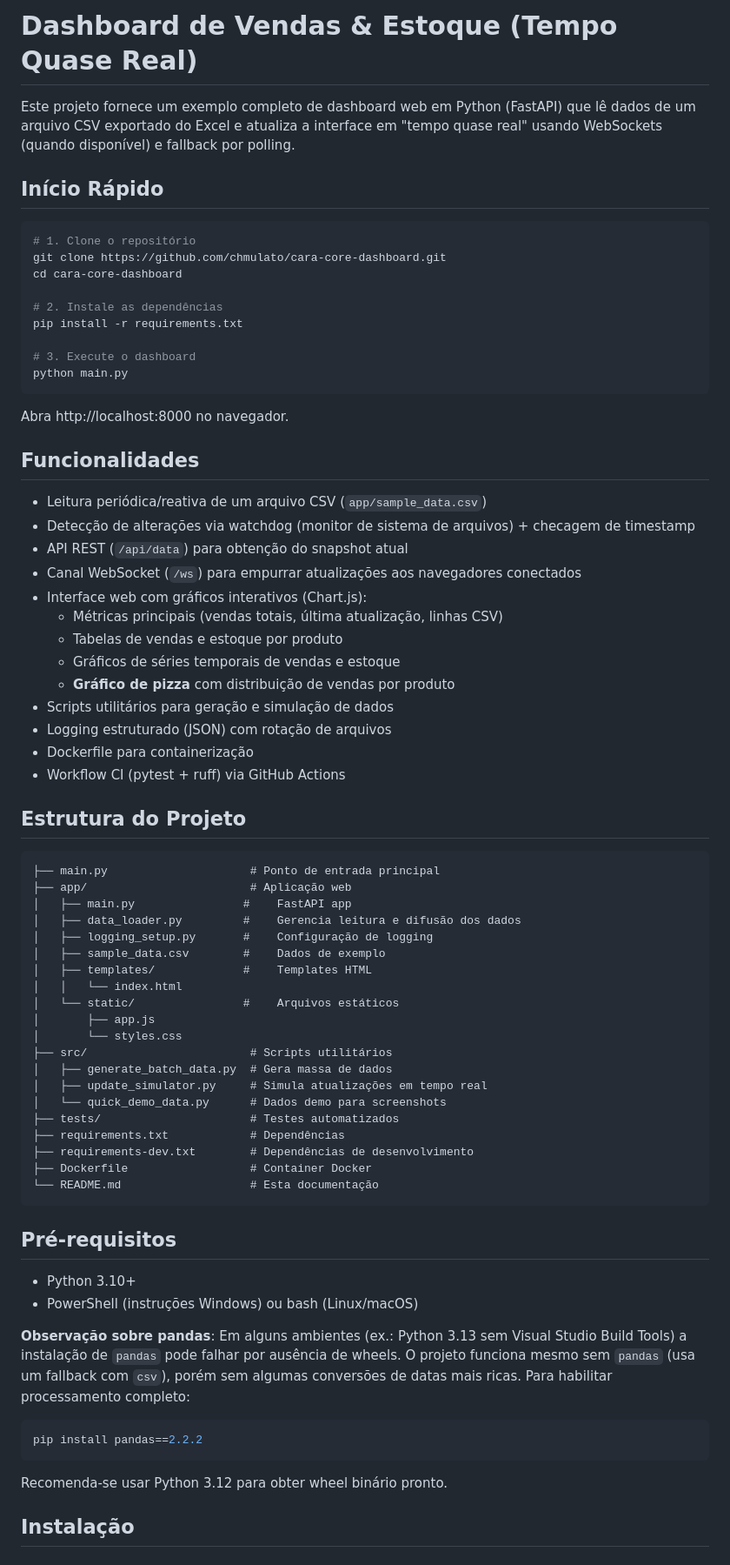
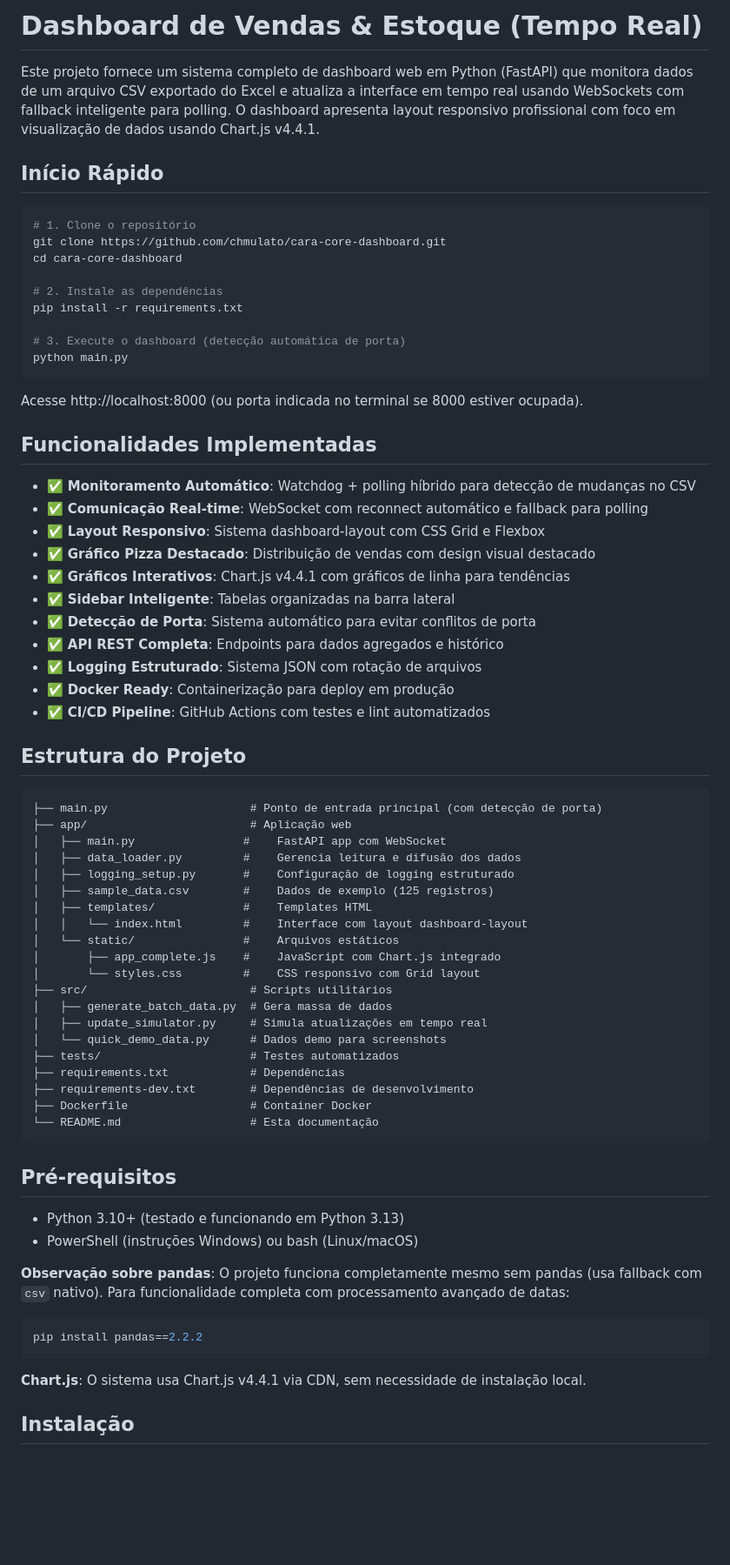
Before and after one commit to chmulato/cara-core-dashboard, a Markdown page: README.md, the part around the change printed below. Shown: that part at 87% size. GitHub-like rendering; blank space fills up the shorter version.

Commit message:
docs: Atualizar README para refletir melhorias no dashboard e correções de terminologia

````diff
--- a/README.md
+++ b/README.md
@@ -1,6 +1,6 @@
-# Dashboard de Vendas & Estoque (Tempo Quase Real)
+# Dashboard de Vendas & Estoque (Tempo Real)
 
-Este projeto fornece um exemplo completo de dashboard web em Python (FastAPI) que lê dados de um arquivo CSV exportado do Excel e atualiza a interface em "tempo quase real" usando WebSockets (quando disponível) e fallback por polling.
+Este projeto fornece um sistema completo de dashboard web em Python (FastAPI) que monitora dados de um arquivo CSV exportado do Excel e atualiza a interface em tempo real usando WebSockets com fallback inteligente para polling. O dashboard apresenta layout responsivo profissional com foco em visualização de dados usando Chart.js v4.4.1.
 
 ## Início Rápido
 
@@ -12,42 +12,40 @@ cd cara-core-dashboard
 # 2. Instale as dependências
 pip install -r requirements.txt
 
-# 3. Execute o dashboard
+# 3. Execute o dashboard (detecção automática de porta)
 python main.py
 ```
 
-Abra http://localhost:8000 no navegador.
+Acesse http://localhost:8000 (ou porta indicada no terminal se 8000 estiver ocupada).
 
-## Funcionalidades
+## Funcionalidades Implementadas
 
-- Leitura periódica/reativa de um arquivo CSV (`app/sample_data.csv`)
-- Detecção de alterações via watchdog (monitor de sistema de arquivos) + checagem de timestamp
-- API REST (`/api/data`) para obtenção do snapshot atual
-- Canal WebSocket (`/ws`) para empurrar atualizações aos navegadores conectados
-- Interface web com gráficos interativos (Chart.js):
-  - Métricas principais (vendas totais, última atualização, linhas CSV)
-  - Tabelas de vendas e estoque por produto
-  - Gráficos de séries temporais de vendas e estoque
-  - **Gráfico de pizza** com distribuição de vendas por produto
-- Scripts utilitários para geração e simulação de dados
-- Logging estruturado (JSON) com rotação de arquivos
-- Dockerfile para containerização
-- Workflow CI (pytest + ruff) via GitHub Actions
+- ✅ **Monitoramento Automático**: Watchdog + polling híbrido para detecção de mudanças no CSV
+- ✅ **Comunicação Real-time**: WebSocket com reconnect automático e fallback para polling
+- ✅ **Layout Responsivo**: Sistema dashboard-layout com CSS Grid e Flexbox
+- ✅ **Gráfico Pizza Destacado**: Distribuição de vendas com design visual destacado
+- ✅ **Gráficos Interativos**: Chart.js v4.4.1 com gráficos de linha para tendências
+- ✅ **Sidebar Inteligente**: Tabelas organizadas na barra lateral
+- ✅ **Detecção de Porta**: Sistema automático para evitar conflitos de porta
+- ✅ **API REST Completa**: Endpoints para dados agregados e histórico
+- ✅ **Logging Estruturado**: Sistema JSON com rotação de arquivos
+- ✅ **Docker Ready**: Containerização para deploy em produção
+- ✅ **CI/CD Pipeline**: GitHub Actions com testes e lint automatizados
 
 ## Estrutura do Projeto
 
 ```
-├── main.py                     # Ponto de entrada principal
+├── main.py                     # Ponto de entrada principal (com detecção de porta)
 ├── app/                        # Aplicação web
-│   ├── main.py                #    FastAPI app
+│   ├── main.py                #    FastAPI app com WebSocket
 │   ├── data_loader.py         #    Gerencia leitura e difusão dos dados
-│   ├── logging_setup.py       #    Configuração de logging
-│   ├── sample_data.csv        #    Dados de exemplo
+│   ├── logging_setup.py       #    Configuração de logging estruturado
+│   ├── sample_data.csv        #    Dados de exemplo (125 registros)
 │   ├── templates/             #    Templates HTML
-│   │   └── index.html
+│   │   └── index.html         #    Interface com layout dashboard-layout
 │   └── static/                #    Arquivos estáticos
-│       ├── app.js
-│       └── styles.css
+│       ├── app_complete.js    #    JavaScript com Chart.js integrado
+│       └── styles.css         #    CSS responsivo com Grid layout
 ├── src/                        # Scripts utilitários
 │   ├── generate_batch_data.py  # Gera massa de dados
 │   ├── update_simulator.py     # Simula atualizações em tempo real
@@ -61,14 +59,15 @@ Abra http://localhost:8000 no navegador.
 
 ## Pré‑requisitos
 
-- Python 3.10+
+- Python 3.10+ (testado e funcionando em Python 3.13)
 - PowerShell (instruções Windows) ou bash (Linux/macOS)
 
-**Observação sobre pandas**: Em alguns ambientes (ex.: Python 3.13 sem Visual Studio Build Tools) a instalação de `pandas` pode falhar por ausência de wheels. O projeto funciona mesmo sem `pandas` (usa um fallback com `csv`), porém sem algumas conversões de datas mais ricas. Para habilitar processamento completo:
+**Observação sobre pandas**: O projeto funciona completamente mesmo sem pandas (usa fallback com `csv` nativo). Para funcionalidade completa com processamento avançado de datas:
 ```bash
 pip install pandas==2.2.2
 ```
-Recomenda-se usar Python 3.12 para obter wheel binário pronto.
+
+**Chart.js**: O sistema usa Chart.js v4.4.1 via CDN, sem necessidade de instalação local.
 
 ## Instalação
 
````
Also changed, not shown: other parts of README.md (+121 -47 lines).
